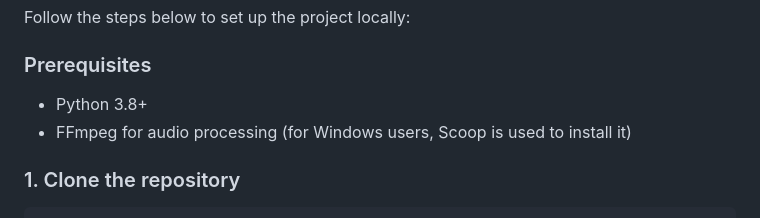
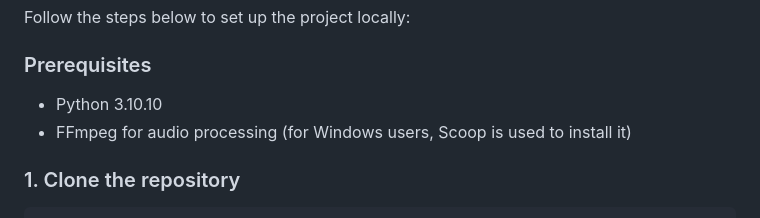
Before and after one commit to MohammedNavedShaikh/Speech_To_Text-_-STT-, a Markdown page: README.md, the part around the change. Drawn GitHub-style.

```diff
--- a/README.md
+++ b/README.md
@@ -32,7 +32,7 @@ Follow the steps below to set up the project locally:
 
 ### Prerequisites
 
-- Python 3.8+
+- Python 3.10.10
 - FFmpeg for audio processing (for Windows users, Scoop is used to install it)
 
 ### 1. Clone the repository
```
